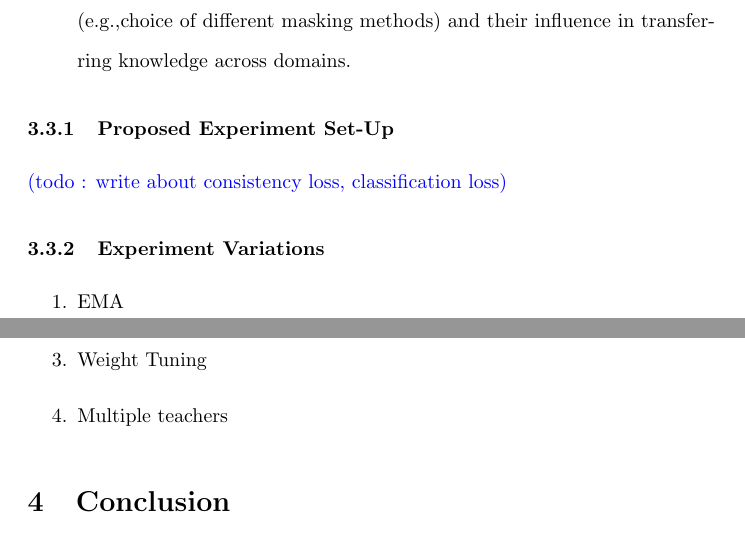
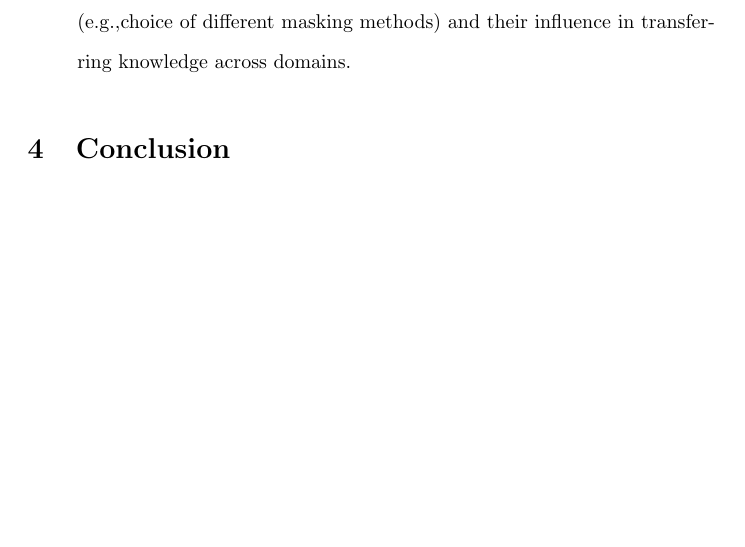
Before and after one commit to mithunpaul08/comprehensive_proposal_fall2019, a LaTeX document (compre_masking.tex): two parts of pages 20 and 21 of 24 before the commit and part of page 20 of 23 after it, the two joined at a grey line, cut so that both start at the same text, the shorter picture padded with empty space. Compiled offline with pdfLaTeX.

Commit message:
moving todos to dev

```diff
--- a/compre_masking.tex
+++ b/compre_masking.tex
@@ -378,20 +378,6 @@ Motivated by the above reasons, I plan to apply knowledge distillation towards s
 
 
 
-\subsubsection{Proposed Experiment Set-Up}
-\todo{write about consistency loss, classification loss}
-
-\subsubsection{Experiment Variations}
-\begin {enumerate}
-\item {EMA}
-\item{Semi Supervised}
-\item{Weight Tuning}
-
-\item{Multiple teachers}
-\end {enumerate}
-
-
-
 \section{Conclusion}
 
  In this work I investigate the need for delexicalization techniques to reduce the potential dependence of NN methods on lexicalized items in NLI tasks. I specifically explore two masking techniques to delexicalize datasets: the first one replaces the lexical entities in an overlap-aware manner, and the second one additionally incorporates semantic lifting of nouns and verbs. My experiments show that delexicalization achieves comparative results {\em in-domain} with the state of the art methods trained on lexicalized data. Importantly, I show that methods trained on delexicalized data transfer considerably better {\em out-of-domain}, which  confirms the importance of delexicalization in NLI tasks for domain transferability.
```
Also changed, not shown: 3 other files.
